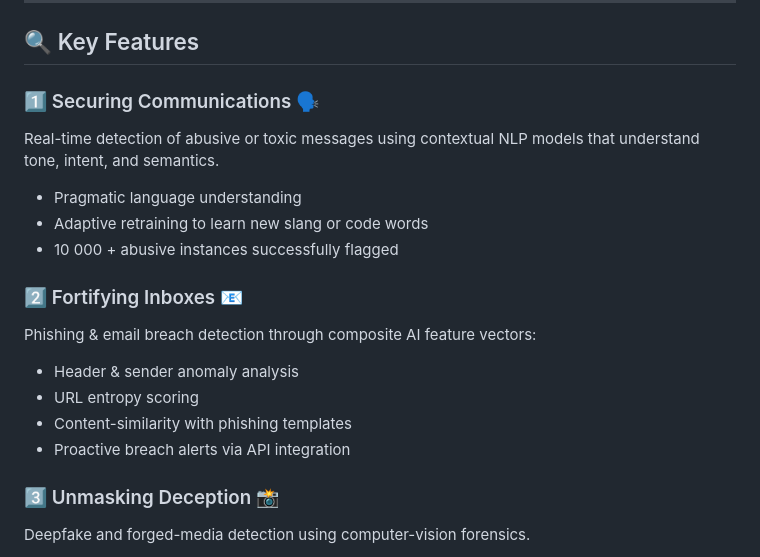
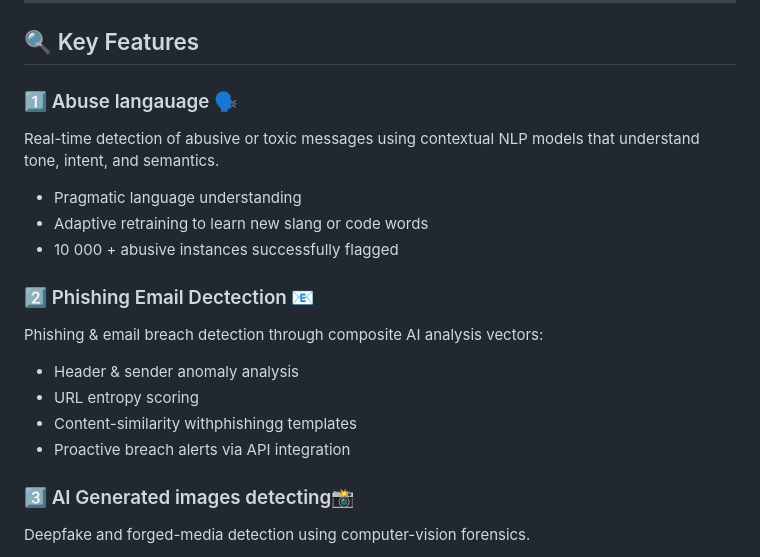
Before and after one commit to habiba-tech/CyberGuard-APP, a Markdown page: README.md, the part around the change. Rendered like a GitHub page.

```diff
--- a/README.md
+++ b/README.md
@@ -33,20 +33,20 @@ It performs **toxic-text detection**, **advanced phishing analysis**, and **deep
 
 ## 🔍 Key Features
 
-### 1️⃣ Securing Communications 🗣️
+### 1️⃣ Abuse langauage 🗣️
 Real-time detection of abusive or toxic messages using contextual NLP models that understand tone, intent, and semantics.
 - Pragmatic language understanding
 - Adaptive retraining to learn new slang or code words
 - 10 000 + abusive instances successfully flagged
 
-### 2️⃣ Fortifying Inboxes 📧
-Phishing & email breach detection through composite AI feature vectors:
+### 2️⃣ Phishing Email Dectection 📧
+Phishing & email breach detection through composite AI analysis vectors:
 - Header & sender anomaly analysis
 - URL entropy scoring
-- Content-similarity with phishing templates
+- Content-similarity withphishingg templates
 - Proactive breach alerts via API integration
 
-### 3️⃣ Unmasking Deception 📸
+### 3️⃣ AI Generated images detecting📸
 Deepfake and forged-media detection using computer-vision forensics.
 - Frame-consistency & liveness-signature analysis
 - Detection of pixel-level manipulation artifacts
```
